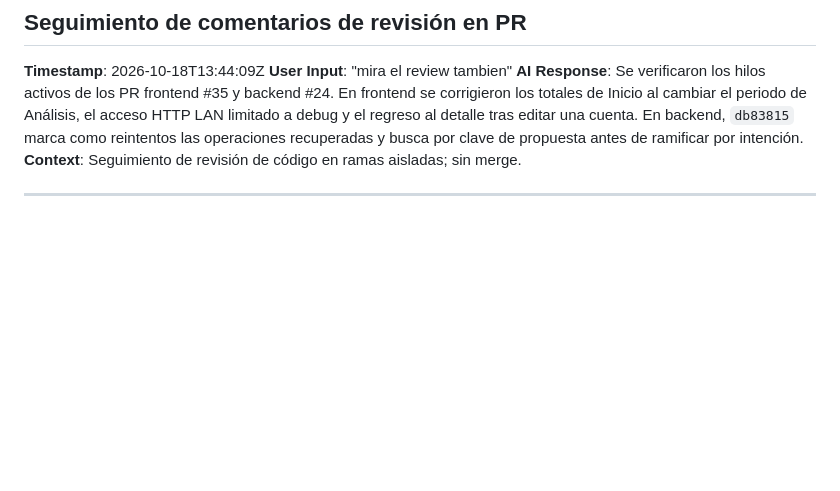
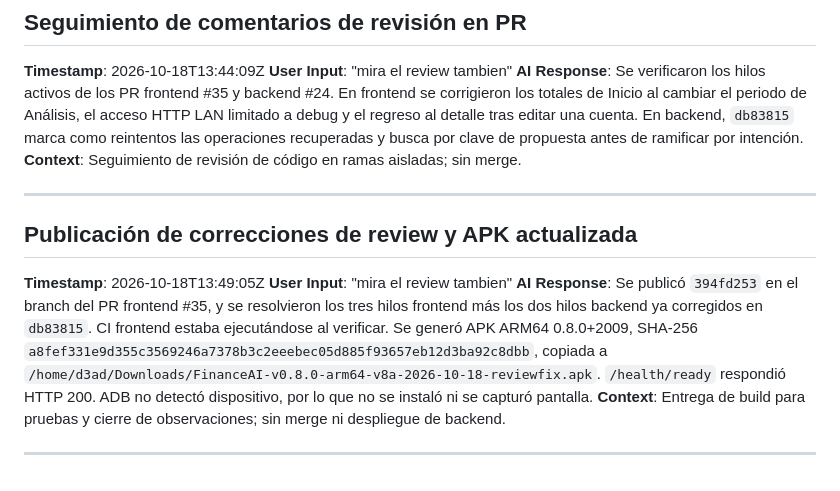
Before and after one commit to Maicol2363/finance-ai-frontend, a Markdown page: aidlc-docs/audit.md, the part around the change. Rendered like a GitHub page; blank space fills up the shorter version.

Commit message:
docs: record review follow-up validation

```diff
--- a/aidlc-docs/audit.md
+++ b/aidlc-docs/audit.md
@@ -1357,3 +1357,11 @@ otra vez el mismo error
 **Context**: Seguimiento de revisión de código en ramas aisladas; sin merge.
 
 ---
+
+## Publicación de correcciones de review y APK actualizada
+**Timestamp**: 2026-10-18T13:49:05Z
+**User Input**: "mira el review tambien"
+**AI Response**: Se publicó `394fd253` en el branch del PR frontend #35, y se resolvieron los tres hilos frontend más los dos hilos backend ya corregidos en `db83815`. CI frontend estaba ejecutándose al verificar. Se generó APK ARM64 0.8.0+2009, SHA-256 `a8fef331e9d355c3569246a7378b3c2eeebec05d885f93657eb12d3ba92c8dbb`, copiada a `/home/d3ad/Downloads/FinanceAI-v0.8.0-arm64-v8a-2026-10-18-reviewfix.apk`. `/health/ready` respondió HTTP 200. ADB no detectó dispositivo, por lo que no se instaló ni se capturó pantalla.
+**Context**: Entrega de build para pruebas y cierre de observaciones; sin merge ni despliegue de backend.
+
+---
```
Also changed, not shown: aidlc-docs/aidlc-state.md (+2 -1 lines), 1 other file.
